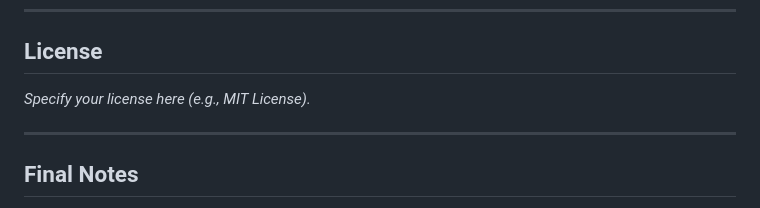
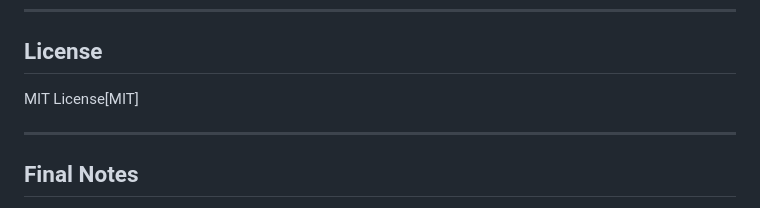
Before and after one commit to scorpionTaj/diabetes-predictor, a Markdown page: README.md, the part around the change. Drawn GitHub-style.

```diff
--- a/README.md
+++ b/README.md
@@ -221,7 +221,7 @@ The About page displays interactive developer cards with:
 
 ## License
 
-_Specify your license here (e.g., MIT License)._
+MIT License[MIT]
 
 ---
 
```
